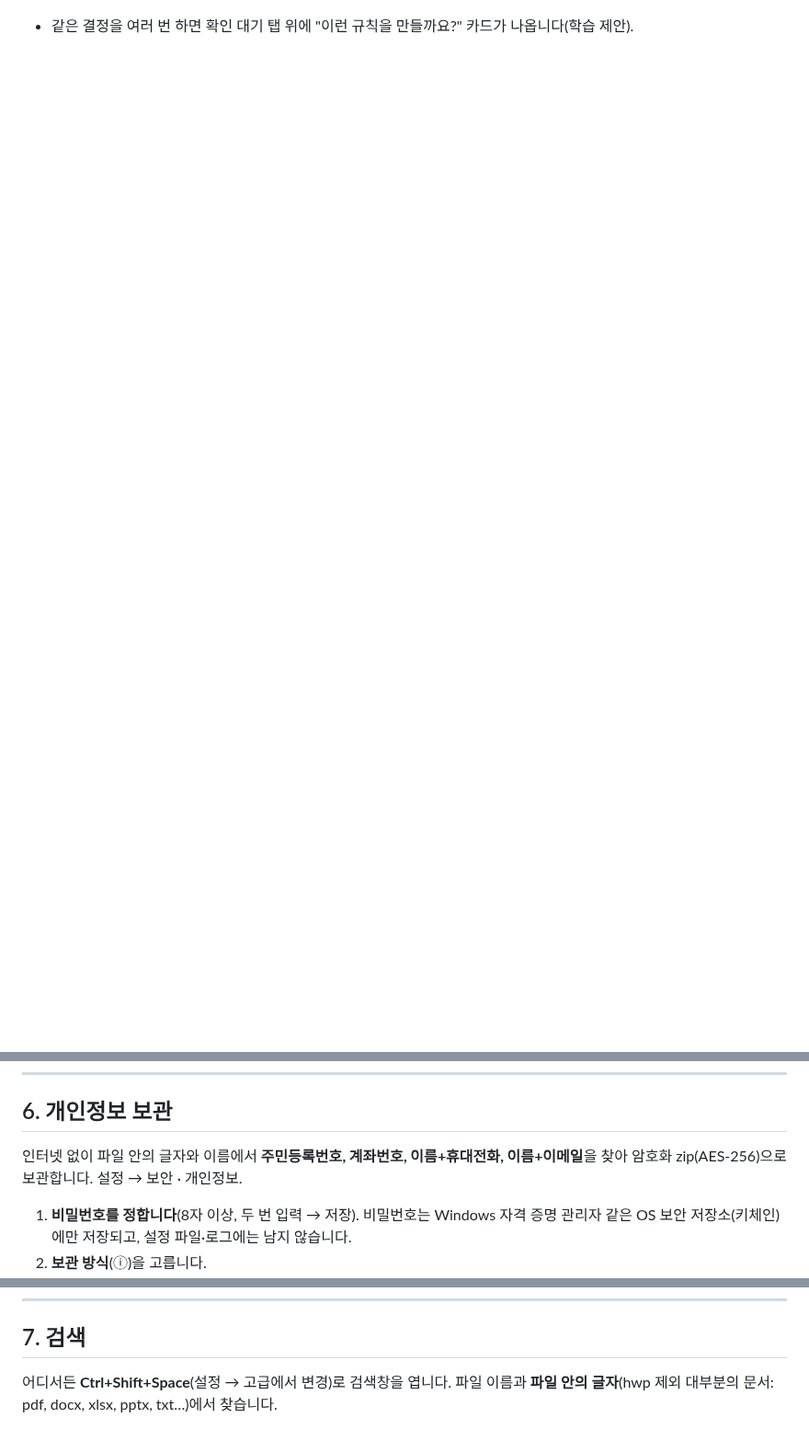
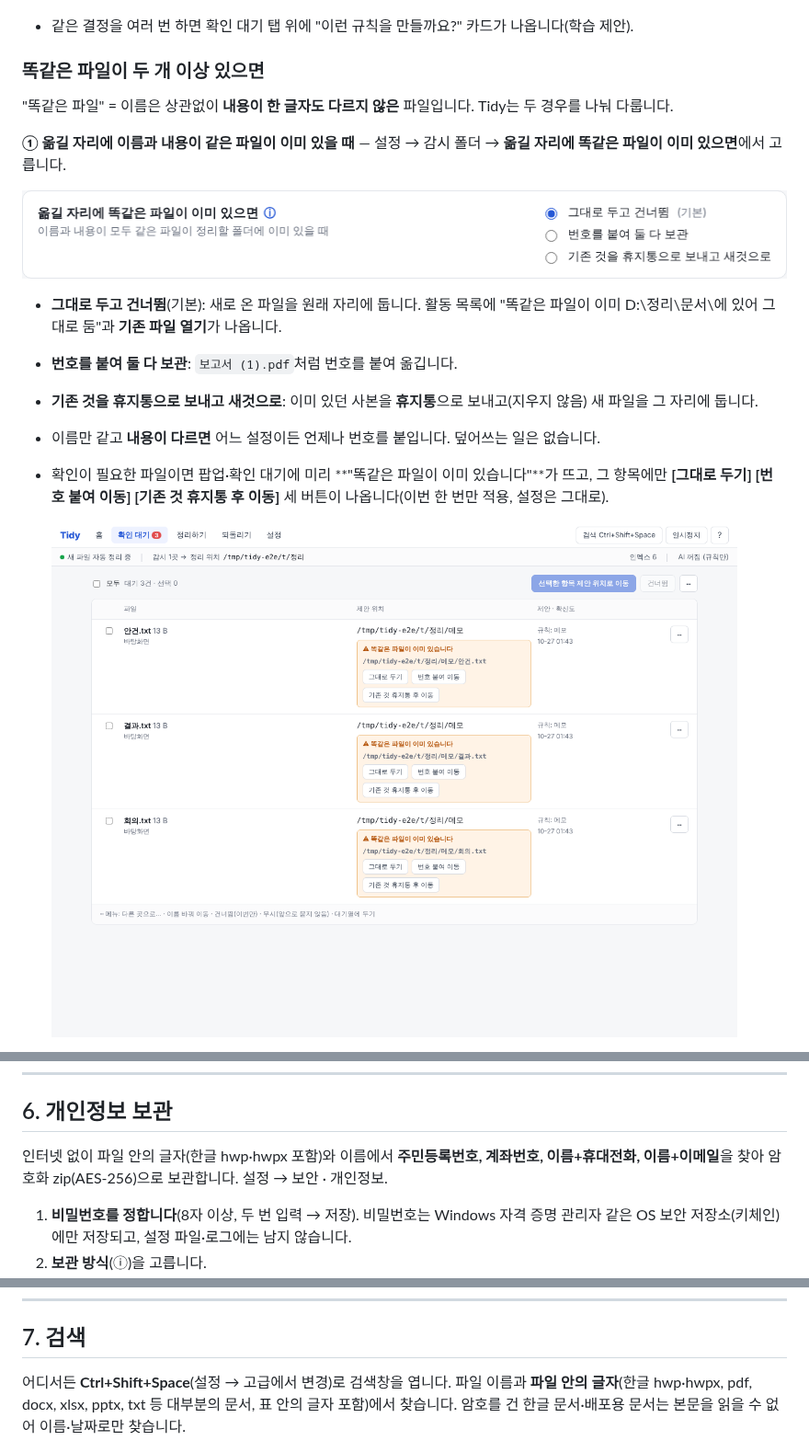
Before and after one commit to sjh714252-prog/tidy, a Markdown page: docs/manual.md, 3 parts joined by grey strips. Shown at 92% size. Rendered like a GitHub page; pictures changed too: docs/images/manual/duplicate-pending.png (added), docs/images/manual/duplicate-policy.png (added); blank space fills up the shorter version.

```diff
--- a/docs/manual.md
+++ b/docs/manual.md
@@ -117,3 +117,19 @@ Tidy는 바탕 화면·다운로드 같은 폴더를 지켜보다가 새 파일
   ![확인 대기 — 표](images/manual/pending.png)
 - 같은 결정을 여러 번 하면 확인 대기 탭 위에 "이런 규칙을 만들까요?" 카드가 나옵니다(학습 제안).
 
+### 똑같은 파일이 두 개 이상 있으면
+
+"똑같은 파일" = 이름은 상관없이 **내용이 한 글자도 다르지 않은** 파일입니다. Tidy는 두 경우를 나눠 다룹니다.
+
+**① 옮길 자리에 이름과 내용이 같은 파일이 이미 있을 때** — 설정 → 감시 폴더 → **옮길 자리에 똑같은 파일이 이미 있으면**에서 고릅니다.
+
+![설정 — 똑같은 파일이 이미 있으면](images/manual/duplicate-policy.png)
+
+- **그대로 두고 건너뜀**(기본): 새로 온 파일을 원래 자리에 둡니다. 활동 목록에 "똑같은 파일이 이미 D:\정리\문서\에 있어 그대로 둠"과 **기존 파일 열기**가 나옵니다.
+- **번호를 붙여 둘 다 보관**: `보고서 (1).pdf`처럼 번호를 붙여 옮깁니다.
+- **기존 것을 휴지통으로 보내고 새것으로**: 이미 있던 사본을 **휴지통**으로 보내고(지우지 않음) 새 파일을 그 자리에 둡니다.
+- 이름만 같고 **내용이 다르면** 어느 설정이든 언제나 번호를 붙입니다. 덮어쓰는 일은 없습니다.
+- 확인이 필요한 파일이면 팝업·확인 대기에 미리 **"똑같은 파일이 이미 있습니다"**가 뜨고, 그 항목에만 **[그대로 두기] [번호 붙여 이동] [기존 것 휴지통 후 이동]** 세 버튼이 나옵니다(이번 한 번만 적용, 설정은 그대로).
+
+  ![확인 대기 — 똑같은 파일이 이미 있습니다](images/manual/duplicate-pending.png)
+
@@ -233,7 +259,7 @@ Tidy는 바탕 화면·다운로드 같은 폴더를 지켜보다가 새 파일
 
 ## 6. 개인정보 보관
 
-인터넷 없이 파일 안의 글자와 이름에서 **주민등록번호, 계좌번호, 이름+휴대전화, 이름+이메일**을 찾아 암호화 zip(AES-256)으로 보관합니다. 설정 → 보안 · 개인정보.
+인터넷 없이 파일 안의 글자(한글 hwp·hwpx 포함)와 이름에서 **주민등록번호, 계좌번호, 이름+휴대전화, 이름+이메일**을 찾아 암호화 zip(AES-256)으로 보관합니다. 설정 → 보안 · 개인정보.
 
 1. **비밀번호를 정합니다**(8자 이상, 두 번 입력 → 저장). 비밀번호는 Windows 자격 증명 관리자 같은 OS 보안 저장소(키체인)에만 저장되고, 설정 파일·로그에는 남지 않습니다.
 2. **보관 방식**(ⓘ)을 고릅니다.
@@ -251,7 +277,7 @@ Tidy는 바탕 화면·다운로드 같은 폴더를 지켜보다가 새 파일
 
 ## 7. 검색
 
-어디서든 **Ctrl+Shift+Space**(설정 → 고급에서 변경)로 검색창을 엽니다. 파일 이름과 **파일 안의 글자**(hwp 제외 대부분의 문서: pdf, docx, xlsx, pptx, txt…)에서 찾습니다.
+어디서든 **Ctrl+Shift+Space**(설정 → 고급에서 변경)로 검색창을 엽니다. 파일 이름과 **파일 안의 글자**(한글 hwp·hwpx, pdf, docx, xlsx, pptx, txt 등 대부분의 문서, 표 안의 글자 포함)에서 찾습니다. 암호를 건 한글 문서·배포용 문서는 본문을 읽을 수 없어 이름·날짜로만 찾습니다.
 
 ![검색창](images/manual/search.png)
 
```
Also changed, not shown: other parts of docs/manual.md (+12 -1 lines), CLAUDE.md (+4 -2 lines), docs/images/manual/duplicate-report.png (added), 7 other files.
